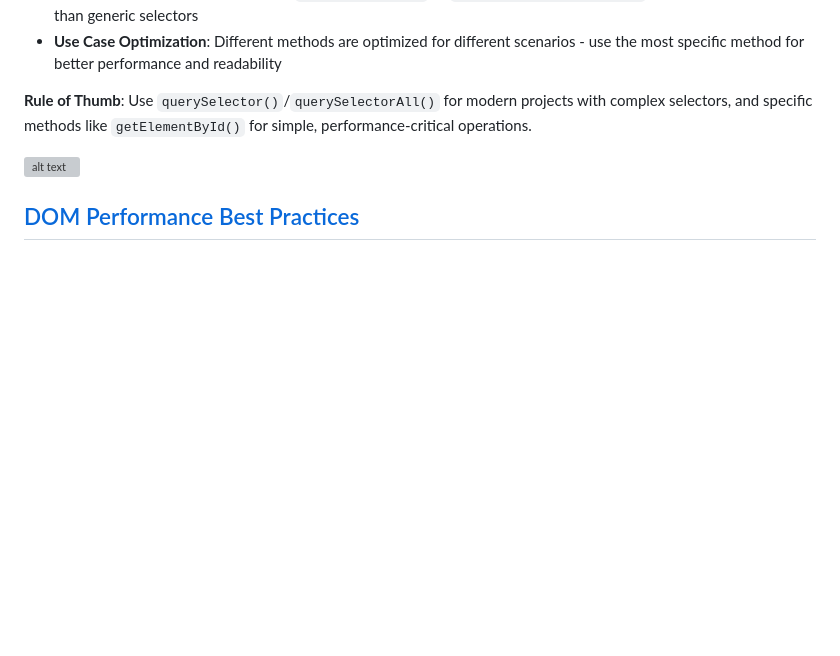
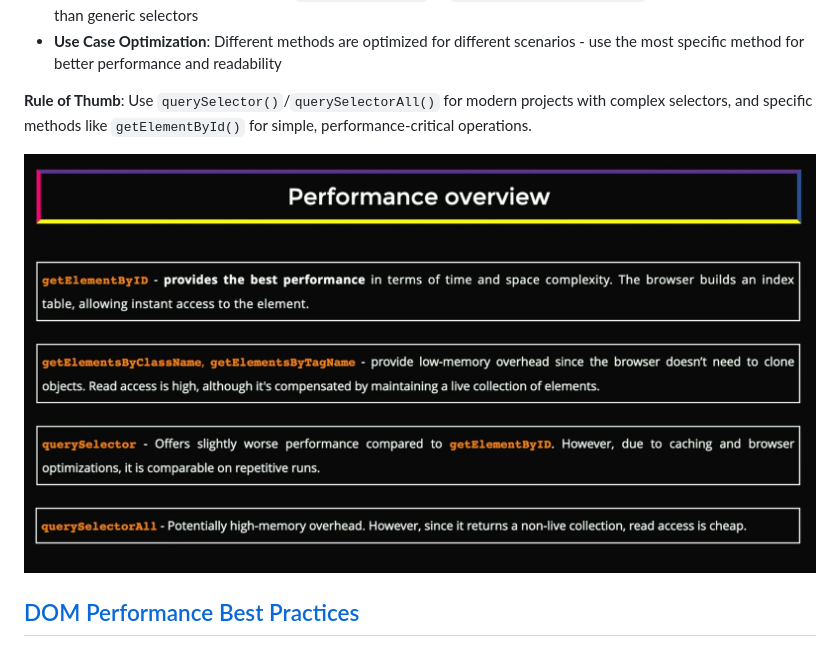
Before and after one commit to skp3214/tech-sandbox, a Markdown page: frontend-system-design/dom-api.md, the part around the change. GitHub-like rendering; blank space fills up the shorter version; grey boxes are pictures that could not be loaded.

```diff
--- a/frontend-system-design/dom-api.md
+++ b/frontend-system-design/dom-api.md
@@ -28,7 +28,7 @@ The DOM API provides multiple methods for similar tasks because they serve diffe
 
 **Rule of Thumb**: Use `querySelector()`/`querySelectorAll()` for modern projects with complex selectors, and specific methods like `getElementById()` for simple, performance-critical operations.
 
-![alt text](/screenshots/image-12.png)
+![alt text](screenshots/image-12.png)
 
 ## [DOM Performance Best Practices]()
 
```
Also changed, not shown: frontend-system-design/web-api-for-complex-ui-patterns.md (+39 -0 lines).
